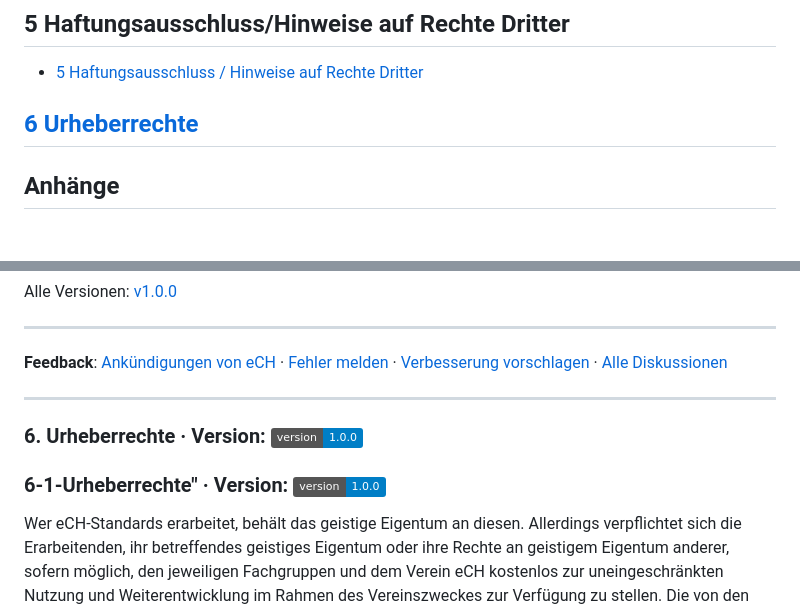
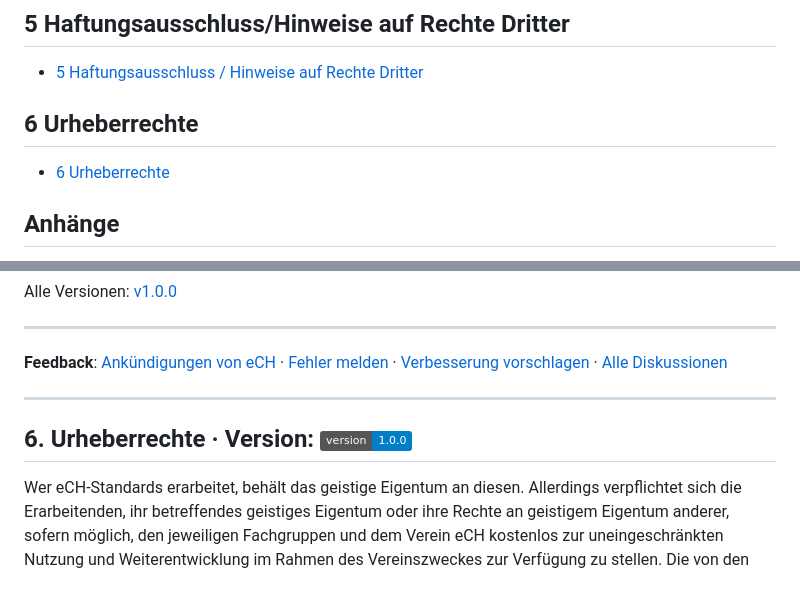
Before and after one commit to etemizab/ech-schnittstellenstandard, a Markdown page: README.md, 2 parts joined by grey strips. GitHub-like rendering; badges without logos; blank space fills up the shorter version.

Commit message:
Add section on copyright to README

```diff
--- a/README.md
+++ b/README.md
@@ -36,7 +36,10 @@ Der Fokus liegt auf:
 ## 5 Haftungsausschluss/Hinweise auf Rechte Dritter
 - [5 Haftungsausschluss / Hinweise auf Rechte Dritter](#5-haftungsausschluss)
 
-## [6 Urheberrechte](#6-Urheberrechte)
+
+
+## 6 Urheberrechte
+- [6 Urheberrechte](#6-Urheberrechte)
 
 ## Anhänge
 - Referenzen / Bibliografie
@@ -311,10 +314,8 @@ Alle Versionen: [v1.0.0](README.md)
 
 ---
 
-<a id="6-Urheberrechte"></a>
-### 6. Urheberrechte · Version: ![v1.0.0](https://img.shields.io/badge/version-1.0.0-blue)
-<a id="6-1-Urheberrechte"></a>
-### 6-1-Urheberrechte" · Version: ![v1.0.0](https://img.shields.io/badge/version-1.0.0-blue)
+<a id="6-urheberrechte"></a>
+## 6. Urheberrechte · Version: ![v1.0.0](https://img.shields.io/badge/version-1.0.0-blue)
 
 Wer eCH-Standards erarbeitet, behält das geistige Eigentum an diesen. Allerdings verpflichtet sich die Erarbeitenden, ihr betreffendes geistiges Eigentum oder ihre Rechte an geistigem Eigentum anderer, sofern möglich, den jeweiligen Fachgruppen und dem Verein eCH kostenlos zur uneingeschränkten Nutzung und Weiterentwicklung im Rahmen des Vereinszweckes zur Verfügung zu stellen. Die von den Fachgruppen erarbeiteten Standards können unter Nennung der jeweiligen Urheber von eCH unentgeltlich und uneingeschränkt genutzt, weiterverbreitet und weiterentwickelt werden.  eCH-Standards sind vollständig dokumentiert und frei von lizenz- und/oder patentrechtlichen Einschränkungen. Die dazugehörige Dokumentation kann unentgeltlich bezogen werden. Diese Bestimmungen gelten ausschliesslich für die von eCH erarbeiteten Standards, nicht jedoch für Standards oder Produkte Dritter, auf welche in den eCH-Standards Bezug genommen wird. Die Standards enthalten die entsprechenden Hinweise auf die Rechte Dritter.
 
```
